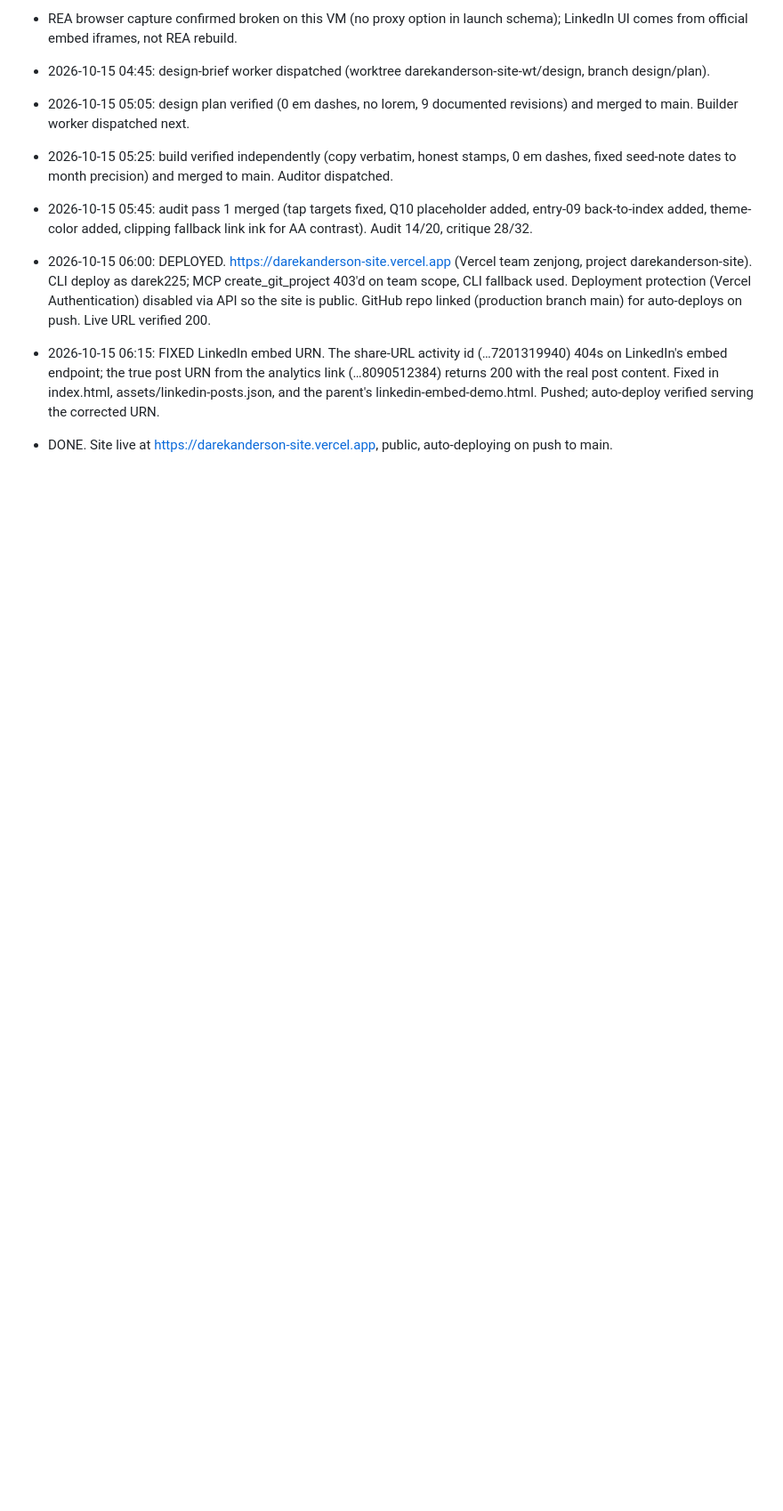
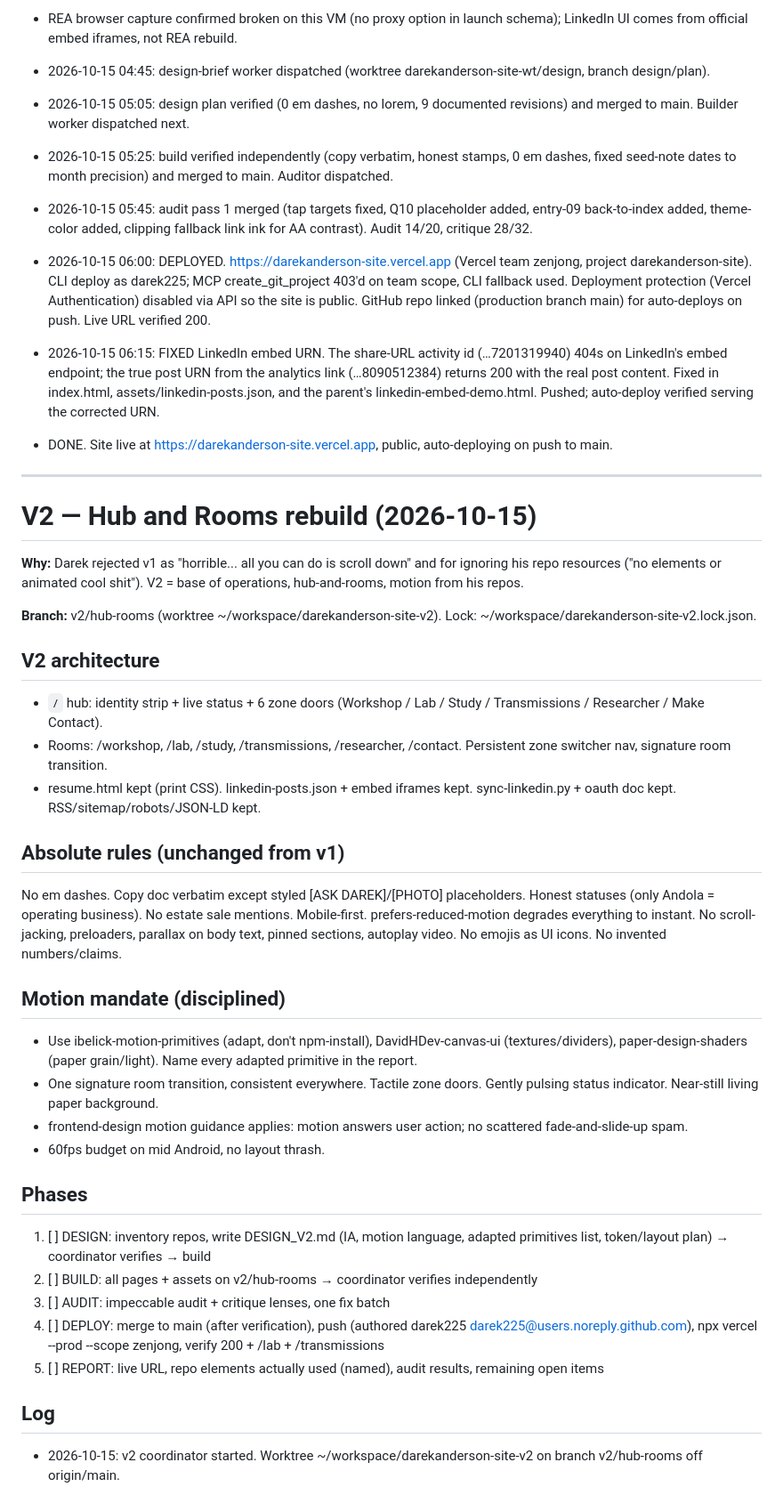
Before and after one commit to darek225/darekanderson-site, a Markdown page: PLAN.md, the part around the change. Shown at 89% size. Rendered like a GitHub page; blank space fills up the shorter version.

Commit message:
Plan: v2 hub-rooms rebuild started (superseded)

```diff
--- a/PLAN.md
+++ b/PLAN.md
@@ -53,3 +53,35 @@ Logbook: paper #F6F1E7, ink #1C1A16, signal red #C23B22. MUST avoid the #1 AI-de
 
 - 2026-10-15 06:15: FIXED LinkedIn embed URN. The share-URL activity id (…7201319940) 404s on LinkedIn's embed endpoint; the true post URN from the analytics link (…8090512384) returns 200 with the real post content. Fixed in index.html, assets/linkedin-posts.json, and the parent's linkedin-embed-demo.html. Pushed; auto-deploy verified serving the corrected URN.
 - DONE. Site live at https://darekanderson-site.vercel.app, public, auto-deploying on push to main.
+
+---
+
+# V2 — Hub and Rooms rebuild (2026-10-15)
+
+**Why:** Darek rejected v1 as "horrible... all you can do is scroll down" and for ignoring his repo resources ("no elements or animated cool shit"). V2 = base of operations, hub-and-rooms, motion from his repos.
+
+**Branch:** v2/hub-rooms (worktree ~/workspace/darekanderson-site-v2). Lock: ~/workspace/darekanderson-site-v2.lock.json.
+
+## V2 architecture
+- `/` hub: identity strip + live status + 6 zone doors (Workshop / Lab / Study / Transmissions / Researcher / Make Contact).
+- Rooms: /workshop, /lab, /study, /transmissions, /researcher, /contact. Persistent zone switcher nav, signature room transition.
+- resume.html kept (print CSS). linkedin-posts.json + embed iframes kept. sync-linkedin.py + oauth doc kept. RSS/sitemap/robots/JSON-LD kept.
+
+## Absolute rules (unchanged from v1)
+No em dashes. Copy doc verbatim except styled [ASK DAREK]/[PHOTO] placeholders. Honest statuses (only Andola = operating business). No estate sale mentions. Mobile-first. prefers-reduced-motion degrades everything to instant. No scroll-jacking, preloaders, parallax on body text, pinned sections, autoplay video. No emojis as UI icons. No invented numbers/claims.
+
+## Motion mandate (disciplined)
+- Use ibelick-motion-primitives (adapt, don't npm-install), DavidHDev-canvas-ui (textures/dividers), paper-design-shaders (paper grain/light). Name every adapted primitive in the report.
+- One signature room transition, consistent everywhere. Tactile zone doors. Gently pulsing status indicator. Near-still living paper background.
+- frontend-design motion guidance applies: motion answers user action; no scattered fade-and-slide-up spam.
+- 60fps budget on mid Android, no layout thrash.
+
+## Phases
+1. [ ] DESIGN: inventory repos, write DESIGN_V2.md (IA, motion language, adapted primitives list, token/layout plan) → coordinator verifies → build
+2. [ ] BUILD: all pages + assets on v2/hub-rooms → coordinator verifies independently
+3. [ ] AUDIT: impeccable audit + critique lenses, one fix batch
+4. [ ] DEPLOY: merge to main (after verification), push (authored darek225 <darek225@users.noreply.github.com>), npx vercel --prod --scope zenjong, verify 200 + /lab + /transmissions
+5. [ ] REPORT: live URL, repo elements actually used (named), audit results, remaining open items
+
+## Log
+- 2026-10-15: v2 coordinator started. Worktree ~/workspace/darekanderson-site-v2 on branch v2/hub-rooms off origin/main.
```
